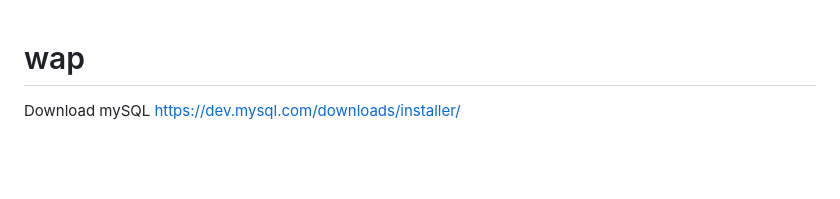
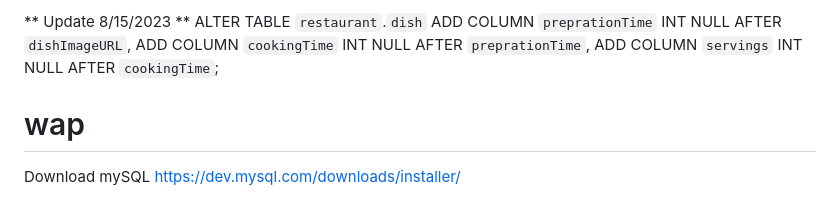
Before and after one commit to htvhuhu/wap-final, a Markdown page: README.md, the part around the change. GitHub-like rendering; blank space fills up the shorter version.

```diff
--- a/README.md
+++ b/README.md
@@ -1,3 +1,10 @@
+** Update 8/15/2023 **
+ALTER TABLE `restaurant`.`dish`
+ADD COLUMN `preprationTime` INT NULL AFTER `dishImageURL`,
+ADD COLUMN `cookingTime` INT NULL AFTER `preprationTime`,
+ADD COLUMN `servings` INT NULL AFTER `cookingTime`;
+
+
 # wap
 Download mySQL
 https://dev.mysql.com/downloads/installer/
```
